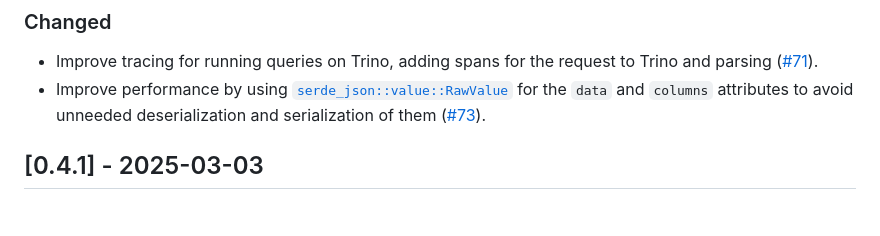
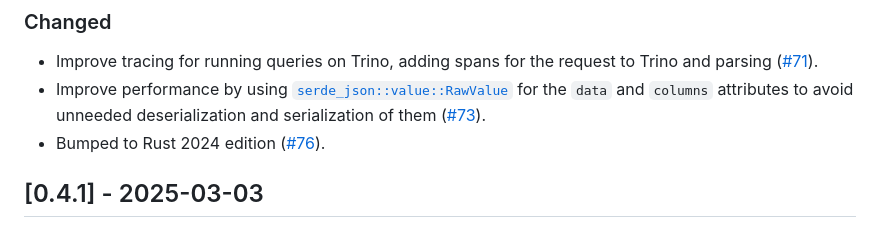
Before and after one commit to stackabletech/trino-lb, a Markdown page: CHANGELOG.md, the part around one of its changes. GitHub-like rendering.

Commit message:
changelog

```diff
--- a/CHANGELOG.md
+++ b/CHANGELOG.md
@@ -16,6 +16,7 @@ All notable changes to this project will be documented in this file.
 
 - Improve tracing for running queries on Trino, adding spans for the request to Trino and parsing ([#71]).
 - Improve performance by using [`serde_json::value::RawValue`](https://docs.rs/serde_json/latest/serde_json/value/struct.RawValue.html) for the `data` and `columns` attributes to avoid unneeded deserialization and serialization of them ([#73]).
+- Bumped to Rust 2024 edition ([#76]).
 
 [#70]: https://github.com/stackabletech/trino-lb/pull/70
 [#71]: https://github.com/stackabletech/trino-lb/pull/71
```
Also changed, not shown: other parts of CHANGELOG.md (+1 -0 lines).
